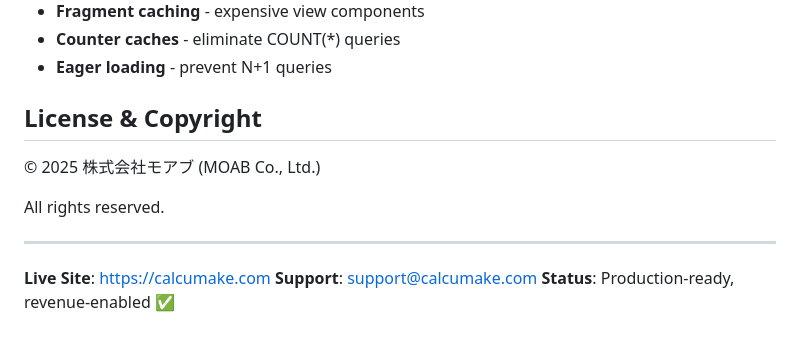
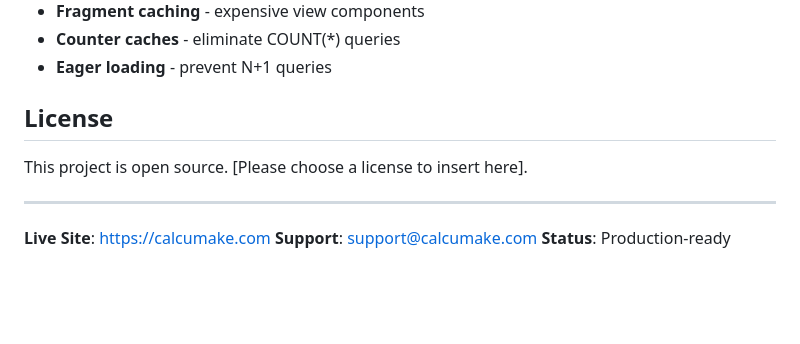
Before and after one commit to cmbaldwin/calcumake, a Markdown page: README.md, the part around the change. Drawn GitHub-style; blank space fills up the shorter version.

Commit message:
Update README: transition to open source

```diff
--- a/README.md
+++ b/README.md
@@ -380,14 +380,12 @@ This maintains branch references and context for future development.
 - **Counter caches** - eliminate COUNT(*) queries
 - **Eager loading** - prevent N+1 queries
 
-## License & Copyright
+## License
 
-© 2025 株式会社モアブ (MOAB Co., Ltd.)
-
-All rights reserved.
+This project is open source. [Please choose a license to insert here].
 
 ---
 
 **Live Site**: https://calcumake.com
 **Support**: support@calcumake.com
-**Status**: Production-ready, revenue-enabled ✅
+**Status**: Production-ready
```
